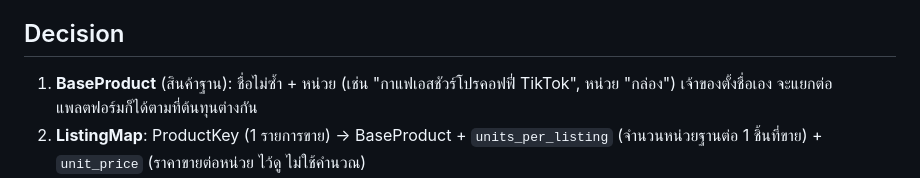
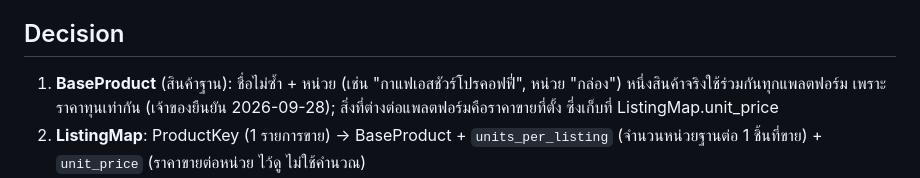
Before and after one commit to nattyait/pananchita-profit, a Markdown page: docs/adr/0006-base-products-and-listing-maps.md, the part around the change. Drawn GitHub-style.

Commit message:
Clarify BaseProduct definition and update ListingMap
Updated the definition of BaseProduct to clarify that a single product is shared across platforms with the same cost, while the selling price varies by platform. Adjusted ListingMap details and COGS calculation rules.

```diff
--- a/docs/adr/0006-base-products-and-listing-maps.md
+++ b/docs/adr/0006-base-products-and-listing-maps.md
@@ -8,7 +8,8 @@ Status: Accepted · Date: 2026-09-28
 การใส่ต้นทุนต่อรายการขาย (ADR-0003) ทำให้ต้องใส่ซ้ำและผิดง่าย
 
 ## Decision
-1. **BaseProduct** (สินค้าฐาน): ชื่อไม่ซ้ำ + หน่วย (เช่น "กาแฟเอสชัวร์โปรคอฟฟี่ TikTok", หน่วย "กล่อง") เจ้าของตั้งชื่อเอง จะแยกต่อแพลตฟอร์มก็ได้ตามที่ต้นทุนต่างกัน
+1. **BaseProduct** (สินค้าฐาน): ชื่อไม่ซ้ำ + หน่วย (เช่น "กาแฟเอสชัวร์โปรคอฟฟี่", หน่วย "กล่อง") หนึ่งสินค้าจริงใช้ร่วมกันทุกแพลตฟอร์ม
+   เพราะราคาทุนเท่ากัน (เจ้าของยืนยัน 2026-09-28); สิ่งที่ต่างต่อแพลตฟอร์มคือราคาขายที่ตั้ง ซึ่งเก็บที่ ListingMap.unit_price
 2. **ListingMap**: ProductKey (1 รายการขาย) → BaseProduct + `units_per_listing` (จำนวนหน่วยฐานต่อ 1 ชิ้นที่ขาย) + `unit_price` (ราคาขายต่อหน่วย ไว้ดู ไม่ใช้คำนวณ)
 3. **SkuCost** ยังคีย์ด้วย string `sku` เดิม: ถ้าเป็น BaseProduct ใช้ชื่อสินค้าฐานเป็นคีย์ ถ้าเป็นรายการขายที่ไม่ได้ map ใช้ ProductKey ตรง ๆ (ADR-0003 ยังใช้ได้)
 4. COGS ของบรรทัด: ถ้ามี ListingMap → `quantity × units_per_listing × SkuCost(สินค้าฐาน ณ ordered_at)`; ถ้าไม่มี → `quantity × SkuCost(ProductKey)` เดิม
```
